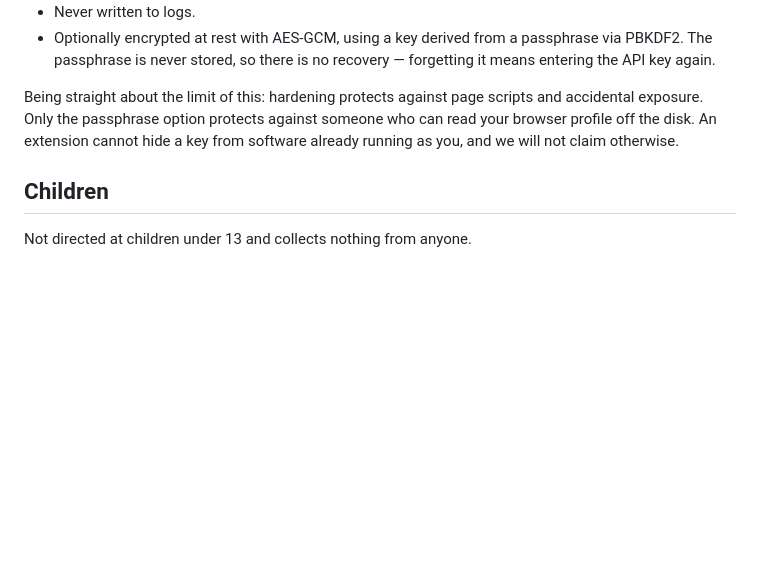
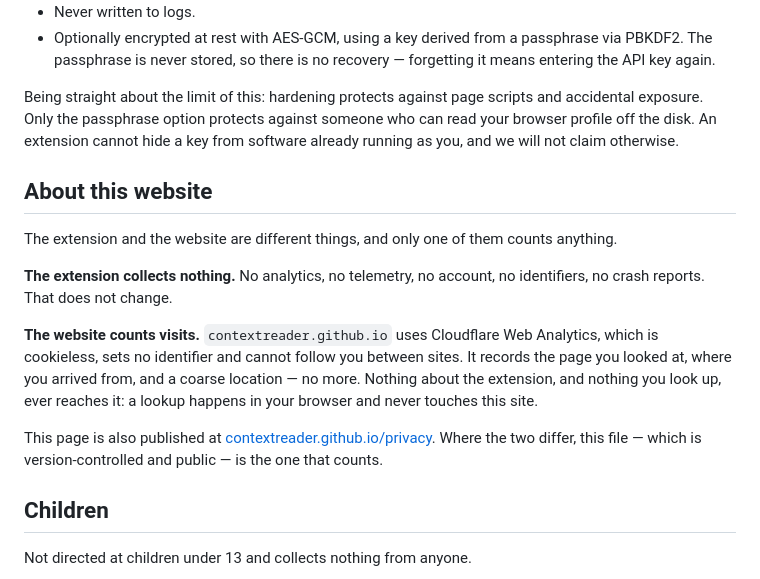
Before and after one commit to contextreader/contextreader.github.io, a Markdown page: PRIVACY_POLICY.md, the part around the change. Rendered like a GitHub page; blank space fills up the shorter version.

Commit message:
Privacy policy says what the website does, not just the extension
The site counts visits with Cloudflare Web Analytics; this file described only
the extension, so the rendered page at /privacy said something the repo copy
did not — the exact shape of a drift. Both now carry it, stated as two separate
claims: the extension collects nothing, the website counts visits, and a lookup
never touches the site.

Also names /privacy as the rendered version and this file as the one that wins
if they disagree.

Co-Authored-By: Claude Opus 5 <noreply@anthropic.com>
Claude-Session: https://claude.ai/code/session_01CikyLv6xnYYXhByXnB9e3h

```diff
--- a/PRIVACY_POLICY.md
+++ b/PRIVACY_POLICY.md
@@ -87,6 +87,23 @@ accidental exposure. Only the passphrase option protects against someone who can
 browser profile off the disk. An extension cannot hide a key from software already running
 as you, and we will not claim otherwise.
 
+## About this website
+
+The extension and the website are different things, and only one of them counts anything.
+
+**The extension collects nothing.** No analytics, no telemetry, no account, no identifiers,
+no crash reports. That does not change.
+
+**The website counts visits.** `contextreader.github.io` uses Cloudflare Web Analytics,
+which is cookieless, sets no identifier and cannot follow you between sites. It records the
+page you looked at, where you arrived from, and a coarse location — no more. Nothing about
+the extension, and nothing you look up, ever reaches it: a lookup happens in your browser
+and never touches this site.
+
+This page is also published at
+[contextreader.github.io/privacy](https://contextreader.github.io/privacy). Where the two
+differ, this file — which is version-controlled and public — is the one that counts.
+
 ## Children
 
 Not directed at children under 13 and collects nothing from anyone.
```
